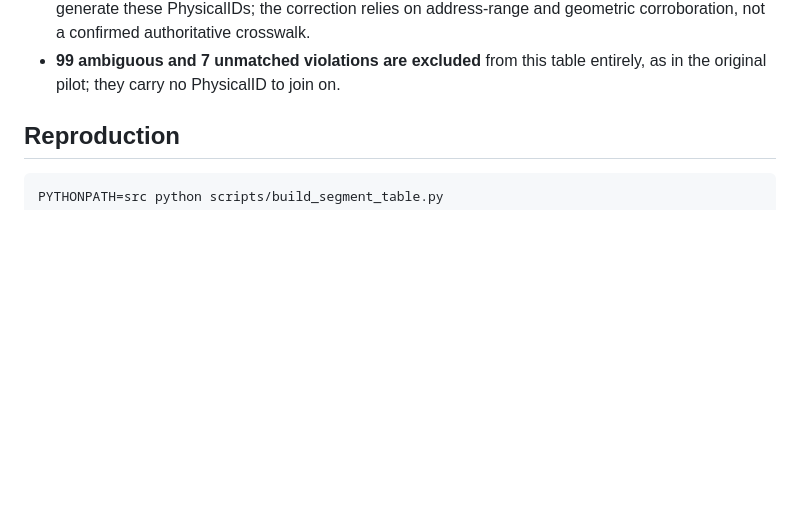
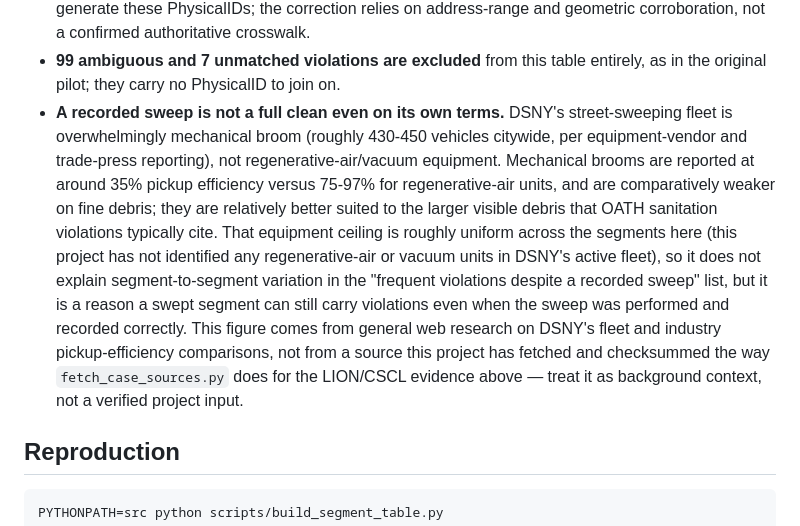
Before and after one commit to dillonleeper/sweepnyc-analysis, a Markdown page: docs/segment-analysis-2026-08.md, the part around the change. GitHub-like rendering; blank space fills up the shorter version.

Commit message:
Note mechanical-broom pickup efficiency as context in segment-analysis limitations
DSNY's street-sweeping fleet is overwhelmingly mechanical broom, reported at
~35% pickup efficiency vs. 75-97% for regenerative-air/vacuum equipment. This
is unsourced-to-project background research (not fetched/checksummed like the
LION/CSCL evidence), but it's relevant context for why a segment with a
recorded sweep can still carry violations, so it's flagged as such rather than
silently omitted.

Co-Authored-By: Claude Sonnet 5 <noreply@anthropic.com>
Claude-Session: https://claude.ai/code/session_01MDmBBE3CwexjGRbNSemy9b

```diff
--- a/docs/segment-analysis-2026-08.md
+++ b/docs/segment-analysis-2026-08.md
@@ -97,6 +97,24 @@ or two violations in August; a small number carry far more.
   corroboration, not a confirmed authoritative crosswalk.
 - **99 ambiguous and 7 unmatched violations are excluded** from this table
   entirely, as in the original pilot; they carry no PhysicalID to join on.
+- **A recorded sweep is not a full clean even on its own terms.** DSNY's
+  street-sweeping fleet is overwhelmingly mechanical broom (roughly 430-450
+  vehicles citywide, per equipment-vendor and trade-press reporting), not
+  regenerative-air/vacuum equipment. Mechanical brooms are reported at
+  around 35% pickup efficiency versus 75-97% for regenerative-air units,
+  and are comparatively weaker on fine debris; they are relatively better
+  suited to the larger visible debris that OATH sanitation violations
+  typically cite. That equipment ceiling is roughly uniform across the
+  segments here (this project has not identified any regenerative-air or
+  vacuum units in DSNY's active fleet), so it does not explain
+  segment-to-segment variation in the "frequent violations despite a
+  recorded sweep" list, but it is a reason a swept segment can still carry
+  violations even when the sweep was performed and recorded correctly.
+  This figure comes from general web research on DSNY's fleet and industry
+  pickup-efficiency comparisons, not from a source this project has
+  fetched and checksummed the way `fetch_case_sources.py` does for the
+  LION/CSCL evidence above — treat it as background context, not a
+  verified project input.
 
 ## Reproduction
 
```
Also changed, not shown: README.md (+6 -2 lines).
